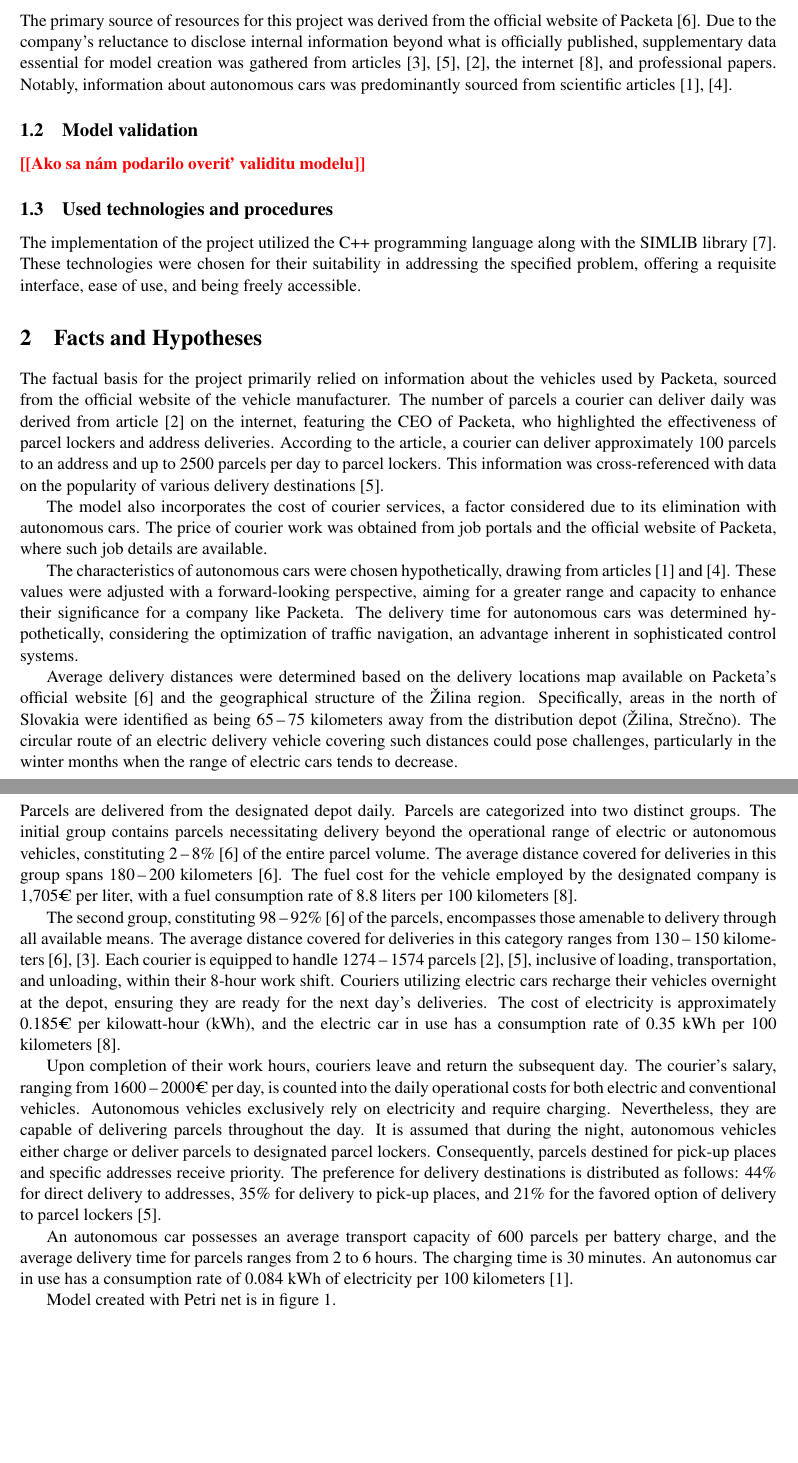
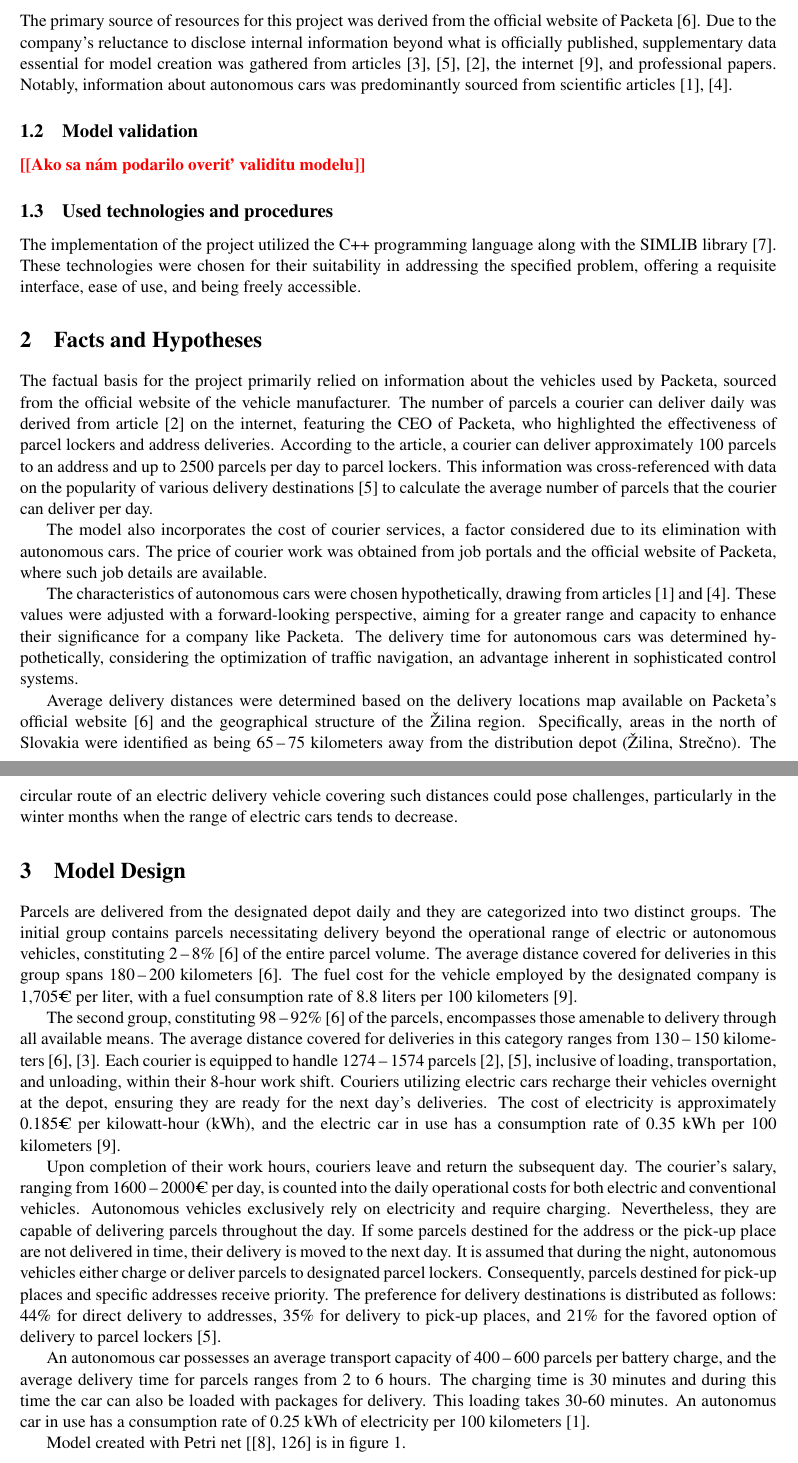
Before and after one commit to imiskii/ims-project, a LaTeX document (doc/doc-src/simulation_study.tex): two parts of pages 3 and 4 of 6, joined at a grey line, cut so that both start at the same text, the shorter picture padded with empty space. Compiled offline with pdfLaTeX.

Commit message:
fix: documentation, model, references, values

```diff
--- a/doc/doc-src/simulation_study.tex
+++ b/doc/doc-src/simulation_study.tex
@@ -88,7 +89,8 @@ The factual basis for the project primarily relied on information about the vehi
 website of the vehicle manufacturer. The number of parcels a courier can deliver daily was derived from article \cite{parcels.num} on the internet,
 featuring the CEO of Packeta, who highlighted the effectiveness of parcel lockers and address deliveries. According to the article,
 a courier can deliver approximately 100 parcels to an address and up to 2500 parcels per day to parcel lockers. This information was
-cross-referenced with data on the popularity of various delivery destinations \cite{delivery.percentage}.
+cross-referenced with data on the popularity of various delivery destinations \cite{delivery.percentage} to calculate the average number of
+parcels that the courier can deliver per day.
 
 The model also incorporates the cost of courier services, a factor considered due to its elimination with autonomous cars.
 The price of courier work was obtained from job portals and the official website of Packeta, where such job details are available.
@@ -106,7 +108,7 @@ particularly in the winter months when the range of electric cars tends to decre
 
 \section{Model Design}
 
-Parcels are delivered from the designated depot daily. Parcels are categorized into two distinct groups. The initial group contains parcels
+Parcels are delivered from the designated depot daily and they are categorized into two distinct groups. The initial group contains parcels
 necessitating delivery beyond the operational range of electric or autonomous vehicles, constituting 2\,--\,8\% \cite{packeta} of the entire parcel volume.
 The average distance covered for deliveries in this group spans 180\,--\,200 kilometers \cite{packeta}. The fuel cost for the vehicle employed by the designated
 company is 1,705€ per liter, with a fuel consumption rate of 8.8 liters per 100 kilometers \cite{peugeot}.
@@ -119,15 +121,17 @@ consumption rate of 0.35 kWh per 100 kilometers \cite{peugeot}.
 
 Upon completion of their work hours, couriers leave and return the subsequent day. The courier's salary, ranging from 1600\,--\,2000€ per day, is counted into
 the daily operational costs for both electric and conventional vehicles. Autonomous vehicles exclusively rely on electricity and require charging.
-Nevertheless, they are capable of delivering parcels throughout the day. It is assumed that during the night, autonomous vehicles either
+Nevertheless, they are capable of delivering parcels throughout the day. If some parcels destined for the address or the pick-up place are not delivered in time, their delivery is moved to the next day.
+It is assumed that during the night, autonomous vehicles either
 charge or deliver parcels to designated parcel lockers. Consequently, parcels destined for pick-up places and specific addresses receive priority.
 The preference for delivery destinations is distributed as follows: 44\% for direct delivery to addresses, 35\% for delivery to pick-up places,
 and 21\% for the favored option of delivery to parcel lockers \cite{delivery.percentage}.
 
-An autonomous car possesses an average transport capacity of 600 parcels per battery charge, and the average delivery time for parcels ranges
-from 2 to 6 hours. The charging time is 30 minutes. An autonomus car in use has a consumption rate of 0.084 kWh of electricity per 100 kilometers \cite{autonomous.emissions}.
+An autonomous car possesses an average transport capacity of 400\,--\,600 parcels per battery charge, and the average delivery time for parcels ranges
+from 2 to 6 hours. The charging time is 30 minutes and during this time the car can also be loaded with packages for delivery. This loading takes 30-60
+minutes. An autonomus car in use has a consumption rate of 0.25 kWh of electricity per 100 kilometers \cite{autonomous.emissions}.
 
-Model created with Petri net is in figure \ref{figure:scheme}.
+Model created with Petri net [\cite{IMS.lectures}, 126] is in figure \ref{figure:scheme}.
 
 \begin{figure}[ht]
     \begin{center}
```
Also changed, not shown: doc/doc-src/simulation_study.bib (+13 -16 lines), doc/images/scheme.png, doc/simulation_study.pdf, doc/doc-src/simulation_study.tex (9 more changed lines), 1 other file.
